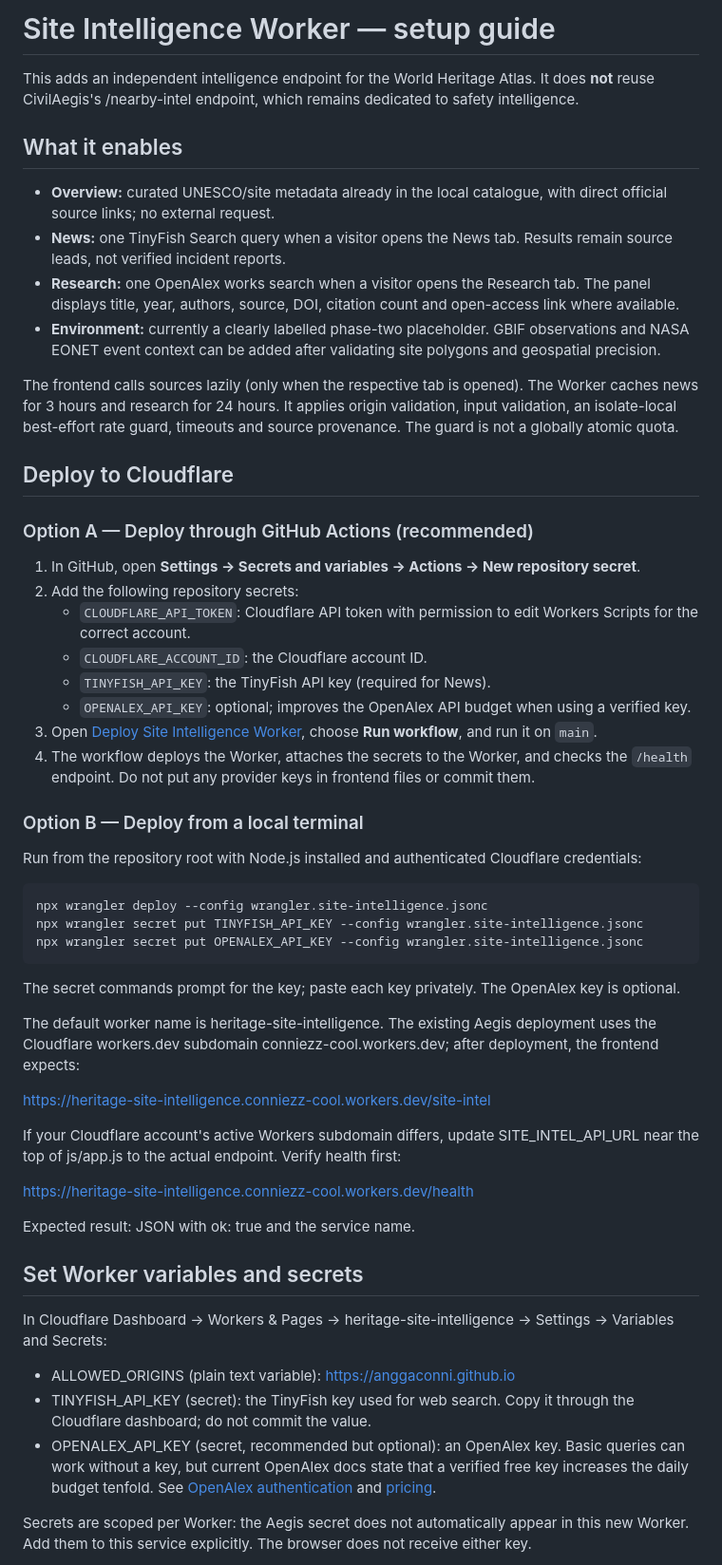
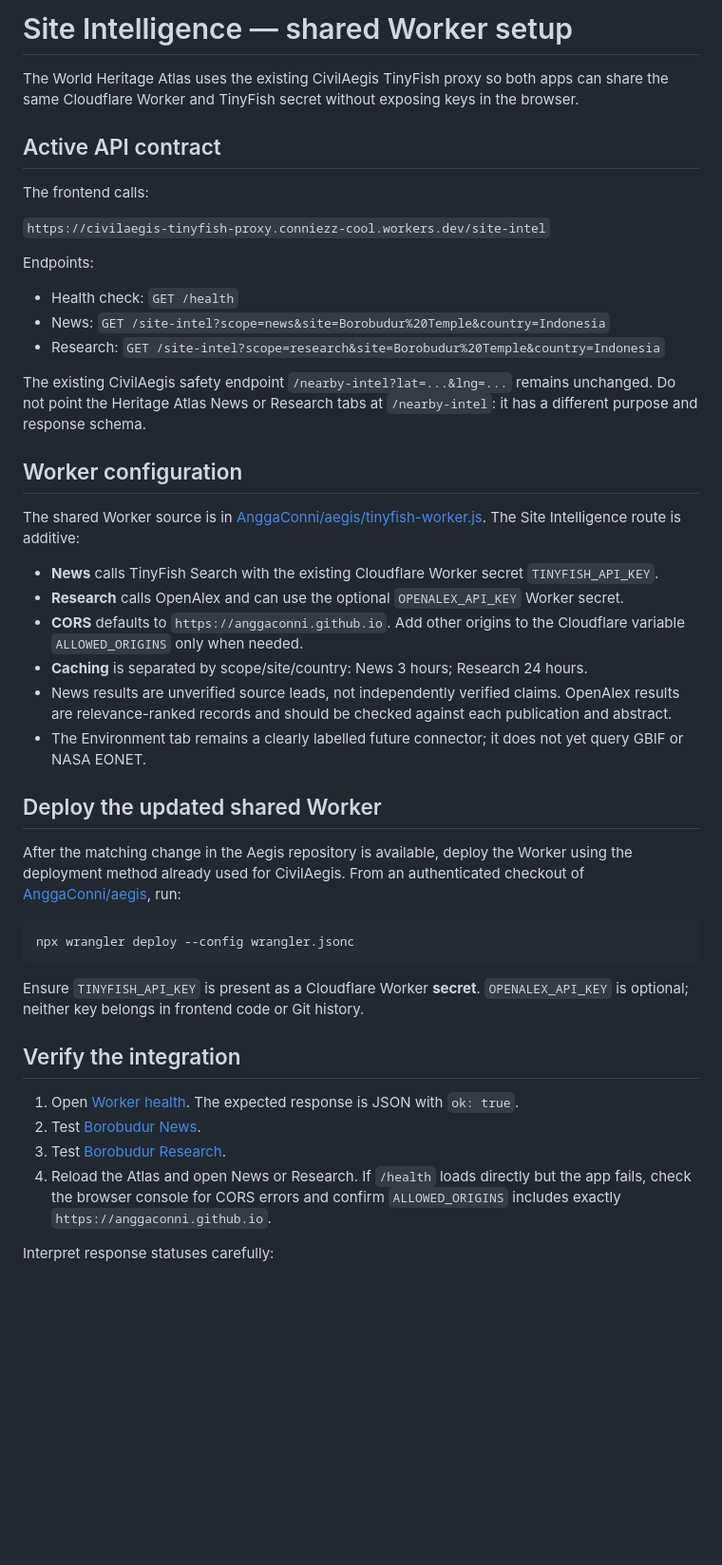
Before and after one commit to AnggaConni/SainsCultureBoardGame, a Markdown page: SITE_INTELLIGENCE_SETUP.md, the part around one of its changes. Shown at 95% size. GitHub-like rendering; blank space fills up the shorter version.

Commit message:
Document shared CivilAegis Site Intelligence integration

````diff
--- a/SITE_INTELLIGENCE_SETUP.md
+++ b/SITE_INTELLIGENCE_SETUP.md
@@ -1,58 +1,48 @@
-# Site Intelligence Worker — setup guide
+# Site Intelligence — shared Worker setup
 
-This adds an independent intelligence endpoint for the World Heritage Atlas. It does **not** reuse CivilAegis's /nearby-intel endpoint, which remains dedicated to safety intelligence.
+The World Heritage Atlas uses the existing CivilAegis TinyFish proxy so both apps can share the same Cloudflare Worker and TinyFish secret without exposing keys in the browser.
 
-## What it enables
+## Active API contract
 
-- **Overview:** curated UNESCO/site metadata already in the local catalogue, with direct official source links; no external request.
-- **News:** one TinyFish Search query when a visitor opens the News tab. Results remain source leads, not verified incident reports.
-- **Research:** one OpenAlex works search when a visitor opens the Research tab. The panel displays title, year, authors, source, DOI, citation count and open-access link where available.
-- **Environment:** currently a clearly labelled phase-two placeholder. GBIF observations and NASA EONET event context can be added after validating site polygons and geospatial precision.
+The frontend calls:
 
-The frontend calls sources lazily (only when the respective tab is opened). The Worker caches news for 3 hours and research for 24 hours. It applies origin validation, input validation, an isolate-local best-effort rate guard, timeouts and source provenance. The guard is not a globally atomic quota.
+`https://civilaegis-tinyfish-proxy.conniezz-cool.workers.dev/site-intel`
 
-## Deploy to Cloudflare
+Endpoints:
 
-### Option A — Deploy through GitHub Actions (recommended)
+- Health check: `GET /health`
+- News: `GET /site-intel?scope=news&site=Borobudur%20Temple&country=Indonesia`
+- Research: `GET /site-intel?scope=research&site=Borobudur%20Temple&country=Indonesia`
 
-1. In GitHub, open **Settings → Secrets and variables → Actions → New repository secret**.
-2. Add the following repository secrets:
-   - `CLOUDFLARE_API_TOKEN`: Cloudflare API token with permission to edit Workers Scripts for the correct account.
-   - `CLOUDFLARE_ACCOUNT_ID`: the Cloudflare account ID.
-   - `TINYFISH_API_KEY`: the TinyFish API key (required for News).
-   - `OPENALEX_API_KEY`: optional; improves the OpenAlex API budget when using a verified key.
-3. Open [Deploy Site Intelligence Worker](https://github.com/AnggaConni/SainsCultureBoardGame/actions/workflows/deploy-site-intelligence.yml), choose **Run workflow**, and run it on `main`.
-4. The workflow deploys the Worker, attaches the secrets to the Worker, and checks the `/health` endpoint. Do not put any provider keys in frontend files or commit them.
+The existing CivilAegis safety endpoint `/nearby-intel?lat=...&lng=...` remains unchanged. Do not point the Heritage Atlas News or Research tabs at `/nearby-intel`: it has a different purpose and response schema.
 
-### Option B — Deploy from a local terminal
+## Worker configuration
 
-Run from the repository root with Node.js installed and authenticated Cloudflare credentials:
+The shared Worker source is in [AnggaConni/aegis/tinyfish-worker.js](https://github.com/AnggaConni/aegis/blob/main/tinyfish-worker.js). The Site Intelligence route is additive:
+
+- **News** calls TinyFish Search with the existing Cloudflare Worker secret `TINYFISH_API_KEY`.
+- **Research** calls OpenAlex and can use the optional `OPENALEX_API_KEY` Worker secret.
+- **CORS** defaults to `https://anggaconni.github.io`. Add other origins to the Cloudflare variable `ALLOWED_ORIGINS` only when needed.
+- **Caching** is separated by scope/site/country: News 3 hours; Research 24 hours.
+- News results are unverified source leads, not independently verified claims. OpenAlex results are relevance-ranked records and should be checked against each publication and abstract.
+- The Environment tab remains a clearly labelled future connector; it does not yet query GBIF or NASA EONET.
+
+## Deploy the updated shared Worker
+
+After the matching change in the Aegis repository is available, deploy the Worker using the deployment method already used for CivilAegis. From an authenticated checkout of [AnggaConni/aegis](https://github.com/AnggaConni/aegis), run:
 
 ```bash
-npx wrangler deploy --config wrangler.site-intelligence.jsonc
-npx wrangler secret put TINYFISH_API_KEY --config wrangler.site-intelligence.jsonc
-npx wrangler secret put OPENALEX_API_KEY --config wrangler.site-intelligence.jsonc
+npx wrangler deploy --config wrangler.jsonc
 ```
 
-The secret commands prompt for the key; paste each key privately. The OpenAlex key is optional.
+Ensure `TINYFISH_API_KEY` is present as a Cloudflare Worker **secret**. `OPENALEX_API_KEY` is optional; neither key belongs in frontend code or Git history.
 
-The default worker name is heritage-site-intelligence. The existing Aegis deployment uses the Cloudflare workers.dev subdomain conniezz-cool.workers.dev; after deployment, the frontend expects:
+## Verify the integration
 
-https://heritage-site-intelligence.conniezz-cool.workers.dev/site-intel
+1. Open [Worker health](https://civilaegis-tinyfish-proxy.conniezz-cool.workers.dev/health). The expected response is JSON with `ok: true`.
+2. Test [Borobudur News](https://civilaegis-tinyfish-proxy.conniezz-cool.workers.dev/site-intel?scope=news&site=Borobudur%20Temple&country=Indonesia).
+3. Test [Borobudur Research](https://civilaegis-tinyfish-proxy.conniezz-cool.workers.dev/site-intel?scope=research&site=Borobudur%20Temple&country=Indonesia).
+4. Reload the Atlas and open News or Research. If `/health` loads directly but the app fails, check the browser console for CORS errors and confirm `ALLOWED_ORIGINS` includes exactly `https://anggaconni.github.io`.
 
-If your Cloudflare account's active Workers subdomain differs, update SITE_INTEL_API_URL near the top of js/app.js to the actual endpoint. Verify health first:
+Interpret response statuses carefully:
 
-https://heritage-site-intelligence.conniezz-cool.workers.dev/health
-
-Expected result: JSON with ok: true and the service name.
-
-## Set Worker variables and secrets
-
-In Cloudflare Dashboard → Workers & Pages → heritage-site-intelligence → Settings → Variables and Secrets:
-
-- ALLOWED_ORIGINS (plain text variable): https://anggaconni.github.io
-- TINYFISH_API_KEY (secret): the TinyFish key used for web search. Copy it through the Cloudflare dashboard; do not commit the value.
-- OPENALEX_API_KEY (secret, recommended but optional): an OpenAlex key. Basic queries can work without a key, but current OpenAlex docs state that a verified free key increases the daily budget tenfold. See [OpenAlex authentication](https://help.openalex.org/api/authentication/) and [pricing](https://help.openalex.org/access/pricing/).
-
-Secrets are scoped per Worker: the Aegis secret does not automatically appear in this new Worker. Add them to this service explicitly. The browser does not receive either key.
-
````
Also changed, not shown: other parts of SITE_INTELLIGENCE_SETUP.md (+3 -35 lines).
